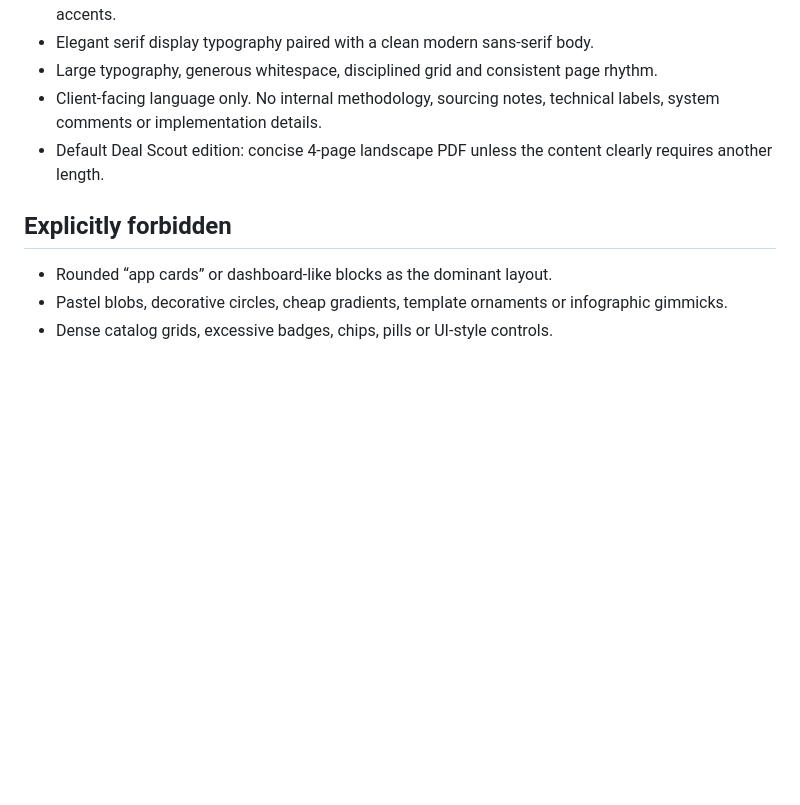
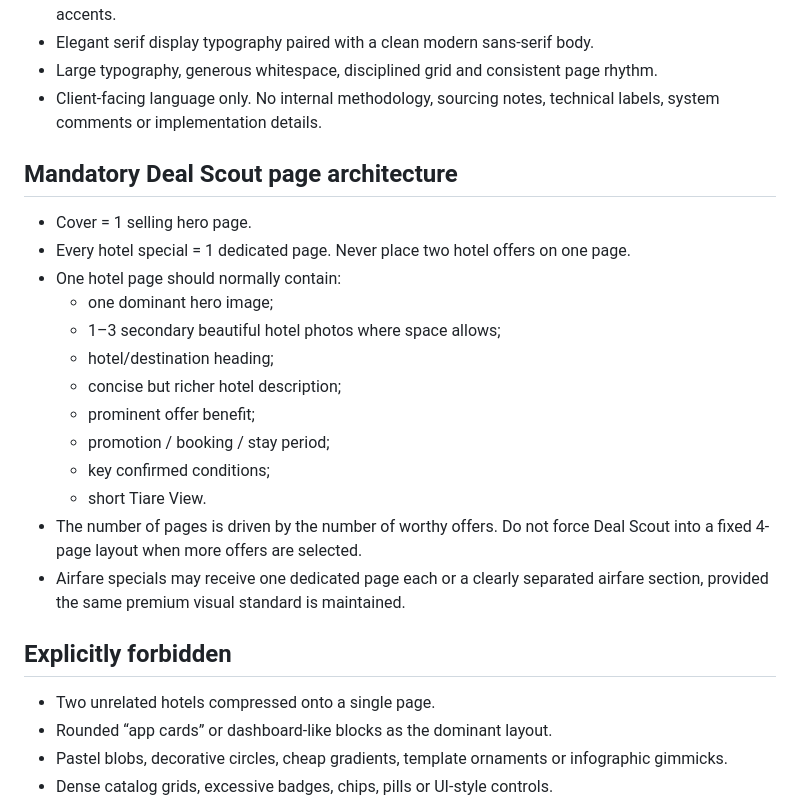
Before and after one commit to 7992811/TiareTravel, a Markdown page: TIARE_DEAL_SCOUT_VISUAL_STANDARD.md, the part around one of its changes. GitHub-like rendering; blank space fills up the shorter version.

```diff
--- a/TIARE_DEAL_SCOUT_VISUAL_STANDARD.md
+++ b/TIARE_DEAL_SCOUT_VISUAL_STANDARD.md
@@ -30,10 +34,26 @@ If any visible line, strip, panel edge or overlay boundary appears on the cover,
 - Elegant serif display typography paired with a clean modern sans-serif body.
 - Large typography, generous whitespace, disciplined grid and consistent page rhythm.
 - Client-facing language only. No internal methodology, sourcing notes, technical labels, system comments or implementation details.
-- Default Deal Scout edition: concise 4-page landscape PDF unless the content clearly requires another length.
+
+## Mandatory Deal Scout page architecture
+
+- Cover = 1 selling hero page.
+- Every hotel special = 1 dedicated page. Never place two hotel offers on one page.
+- One hotel page should normally contain:
+  - one dominant hero image;
+  - 1–3 secondary beautiful hotel photos where space allows;
+  - hotel/destination heading;
+  - concise but richer hotel description;
+  - prominent offer benefit;
+  - promotion / booking / stay period;
+  - key confirmed conditions;
+  - short Tiare View.
+- The number of pages is driven by the number of worthy offers. Do not force Deal Scout into a fixed 4-page layout when more offers are selected.
+- Airfare specials may receive one dedicated page each or a clearly separated airfare section, provided the same premium visual standard is maintained.
 
 ## Explicitly forbidden
 
+- Two unrelated hotels compressed onto a single page.
 - Rounded “app cards” or dashboard-like blocks as the dominant layout.
 - Pastel blobs, decorative circles, cheap gradients, template ornaments or infographic gimmicks.
 - Dense catalog grids, excessive badges, chips, pills or UI-style controls.
```
Also changed, not shown: other parts of TIARE_DEAL_SCOUT_VISUAL_STANDARD.md (+31 -13 lines).
